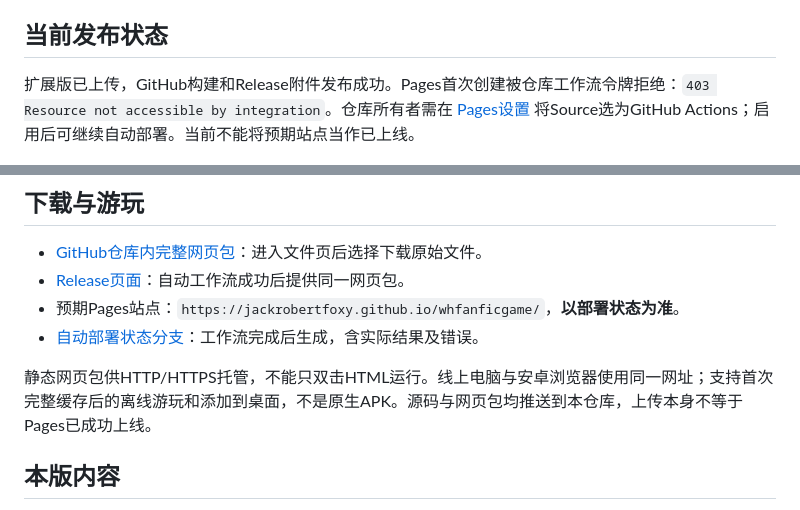
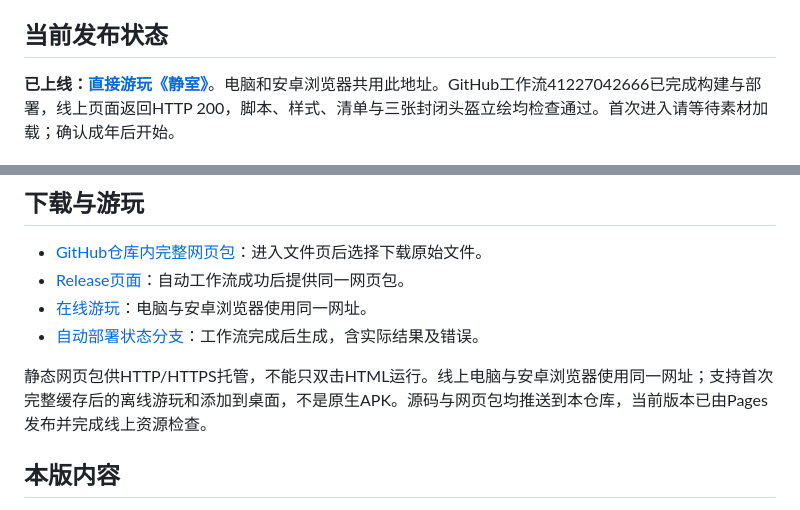
Before and after one commit to JackRobertFoxy/whfanficgame, a Markdown page: README.md, 2 parts joined by grey strips. GitHub-like rendering.

```diff
--- a/README.md
+++ b/README.md
@@ -4,7 +4,7 @@
 
 ## 当前发布状态
 
-扩展版已上传，GitHub构建和Release附件发布成功。Pages首次创建被仓库工作流令牌拒绝：`403 Resource not accessible by integration`。仓库所有者需在 [Pages设置](https://github.com/JackRobertFoxy/whfanficgame/settings/pages) 将Source选为GitHub Actions；启用后可继续自动部署。当前不能将预期站点当作已上线。
+**已上线：[直接游玩《静室》](https://jackrobertfoxy.github.io/whfanficgame/)**。电脑和安卓浏览器共用此地址。GitHub工作流41227042666已完成构建与部署，线上页面返回HTTP 200，脚本、样式、清单与三张封闭头盔立绘均检查通过。首次进入请等待素材加载；确认成年后开始。
 
 ![过去线与全封闭头盔人物](screenshots/past-line.png)
 
@@ -14,10 +14,10 @@
 
 - [GitHub仓库内完整网页包](downloads/quiet-world-web-v1.1.zip)：进入文件页后选择下载原始文件。
 - [Release页面](https://github.com/JackRobertFoxy/whfanficgame/releases/tag/web-v1.1)：自动工作流成功后提供同一网页包。
-- 预期Pages站点：`https://jackrobertfoxy.github.io/whfanficgame/`，**以部署状态为准**。
+- [在线游玩](https://jackrobertfoxy.github.io/whfanficgame/)：电脑与安卓浏览器使用同一网址。
 - [自动部署状态分支](https://github.com/JackRobertFoxy/whfanficgame/tree/codex-pages-status)：工作流完成后生成，含实际结果及错误。
 
-静态网页包供HTTP/HTTPS托管，不能只双击HTML运行。线上电脑与安卓浏览器使用同一网址；支持首次完整缓存后的离线游玩和添加到桌面，不是原生APK。源码与网页包均推送到本仓库，上传本身不等于Pages已成功上线。
+静态网页包供HTTP/HTTPS托管，不能只双击HTML运行。线上电脑与安卓浏览器使用同一网址；支持首次完整缓存后的离线游玩和添加到桌面，不是原生APK。源码与网页包均推送到本仓库，当前版本已由Pages发布并完成线上资源检查。
 
 ## 本版内容
 
```
Also changed, not shown: docs/DEPLOYMENT.md (+2 -0 lines), docs/VALIDATION.md (+11 -0 lines).
